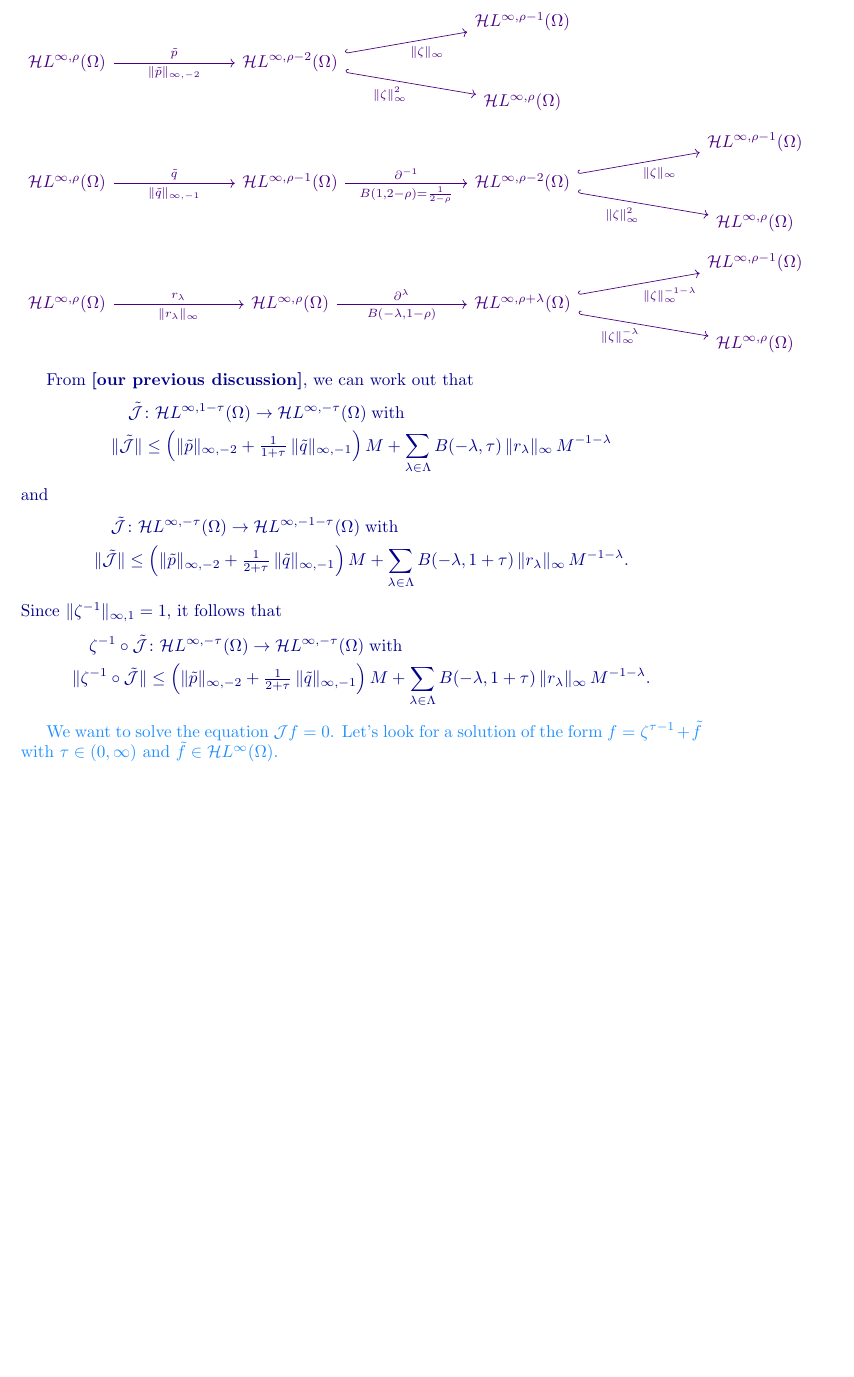
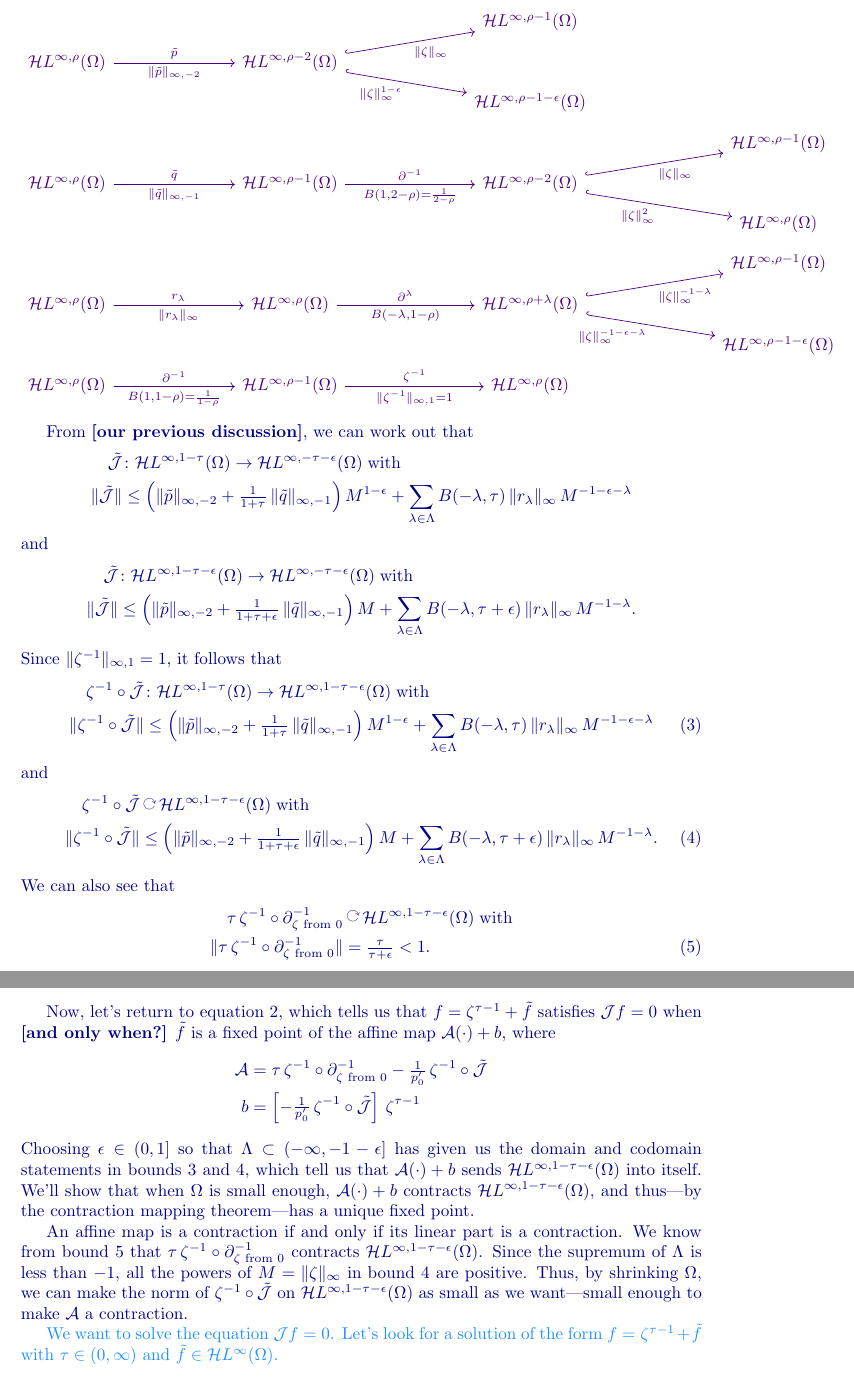
Before and after one commit to Vectornaut/airy-resurgence, a LaTeX document (airy-resurgence.tex): part of page 8 of 28 before the commit and two parts of pages 8 and 9 of 29 after it, the two joined at a grey line, cut so that both start at the same text, the shorter picture padded with empty space. Compiled offline with pdfLaTeX; a missing bibliography style is replaced by a similar one.

Commit message:
Finish integral equation existence argument

```diff
--- a/airy-resurgence.tex
+++ b/airy-resurgence.tex
@@ -227,33 +227,53 @@ Then the equation $\mathcal{J}f = 0$ becomes
 \begin{center}
 \begin{tikzcd}[column sep=25mm, row sep=2mm]
 & & \holoL{\infty, \rho-1}(\Omega) \\
-\holoL{\infty, \rho}(\Omega) \arrow[r, "\tilde{p}", "\|\tilde{p}\|_{\infty, -2}"'] & \holoL{\infty, \rho-2}(\Omega) \arrow[ru, hook, "\|\zeta\|_\infty"'] \arrow[rd, hook, "\|\zeta\|_\infty^2"'] \\
-& & \holoL{\infty, \rho}(\Omega) \\
+\holoL{\infty, \rho}(\Omega) \arrow[r, "\tilde{p}", "\|\tilde{p}\|_{\infty, -2}"'] & \holoL{\infty, \rho-2}(\Omega) \arrow[ru, hook, "\|\zeta\|_\infty"'] \arrow[rd, hook, "\|\zeta\|_\infty^{1-\epsilon}"'] \\
+& & \holoL{\infty, \rho-1-\epsilon}(\Omega) \\
 & & & \holoL{\infty, \rho-1}(\Omega) \\
 \holoL{\infty, \rho}(\Omega) \arrow[r, "\tilde{q}", "\|\tilde{q}\|_{\infty, -1}"'] & \holoL{\infty, \rho-1}(\Omega) \arrow[r, "\partial^{-1}", "{B(1, 2-\rho) = \frac{1}{2-\rho}}"'] & \holoL{\infty, \rho-2}(\Omega) \arrow[ru, hook, "\|\zeta\|_\infty"'] \arrow[rd, hook, "\|\zeta\|_\infty^2"'] \\
 & & & \holoL{\infty, \rho}(\Omega) \\
 & & & \holoL{\infty, \rho-1}(\Omega) \\
-\holoL{\infty, \rho}(\Omega) \arrow[r, "r_\lambda", "\|r_\lambda\|_\infty"'] & \holoL{\infty, \rho}(\Omega) \arrow[r, "\partial^\lambda", "{B(-\lambda, 1-\rho)}"'] & \holoL{\infty, \rho+\lambda}(\Omega) \arrow[ru, hook, "\|\zeta\|_\infty^{-1-\lambda}"'] \arrow[rd, hook, "\|\zeta\|_\infty^{-\lambda}"'] \\
-& & & \holoL{\infty, \rho}(\Omega)
+\holoL{\infty, \rho}(\Omega) \arrow[r, "r_\lambda", "\|r_\lambda\|_\infty"'] & \holoL{\infty, \rho}(\Omega) \arrow[r, "\partial^\lambda", "{B(-\lambda, 1-\rho)}"'] & \holoL{\infty, \rho+\lambda}(\Omega) \arrow[ru, hook, "\|\zeta\|_\infty^{-1-\lambda}"'] \arrow[rd, hook, "\|\zeta\|_\infty^{-1-\epsilon-\lambda}"'] \\
+& & & \holoL{\infty, \rho-1-\epsilon}(\Omega) \\
+\holoL{\infty, \rho}(\Omega) \arrow[r, "\partial^{-1}", "{B(1, 1-\rho) = \frac{1}{1-\rho}}"'] & \holoL{\infty, \rho-1}(\Omega) \arrow[r, "\zeta^{-1}", "\|\zeta^{-1}\|_{\infty, 1} = 1"'] & \holoL{\infty, \rho}(\Omega) \\
 \end{tikzcd}
 \end{center}
 \color{DarkBlue}
 
 From \textbf{[our previous discussion]}, we can work out that
 \begin{align*}
-\tilde{\mathcal{J}} & \maps \mathcal{H}L^{\infty, 1-\tau}(\Omega) \to \mathcal{H}L^{\infty, -\tau}(\Omega)\;\text{with} \\
-\|\tilde{\mathcal{J}}\| & \le \left(\|\tilde{p}\|_{\infty, -2} + \tfrac{1}{1+\tau}\,\|\tilde{q}\|_{\infty, -1} \right) M + \sum_{\lambda \in \Lambda} B(-\lambda, \tau)\,\|r_\lambda\|_{\infty}\,M^{-1-\lambda}
+\tilde{\mathcal{J}} & \maps \mathcal{H}L^{\infty, 1-\tau}(\Omega) \to \mathcal{H}L^{\infty, -\tau-\epsilon}(\Omega)\;\text{with} \\
+\|\tilde{\mathcal{J}}\| & \le \left(\|\tilde{p}\|_{\infty, -2} + \tfrac{1}{1+\tau}\,\|\tilde{q}\|_{\infty, -1} \right) M^{1-\epsilon} + \sum_{\lambda \in \Lambda} B(-\lambda, \tau)\,\|r_\lambda\|_{\infty}\,M^{-1-\epsilon-\lambda}
 \end{align*}
 and
 \begin{align*}
-\tilde{\mathcal{J}} & \maps \mathcal{H}L^{\infty, -\tau}(\Omega) \to \mathcal{H}L^{\infty, -1-\tau}(\Omega)\;\text{with} \\
-\|\tilde{\mathcal{J}}\| & \le \left(\|\tilde{p}\|_{\infty, -2} + \tfrac{1}{2+\tau}\,\|\tilde{q}\|_{\infty, -1} \right) M + \sum_{\lambda \in \Lambda} B(-\lambda, 1+\tau)\,\|r_\lambda\|_{\infty}\,M^{-1-\lambda}.
+\tilde{\mathcal{J}} & \maps \mathcal{H}L^{\infty, 1-\tau-\epsilon}(\Omega) \to \mathcal{H}L^{\infty, -\tau-\epsilon}(\Omega)\;\text{with} \\
+\|\tilde{\mathcal{J}}\| & \le \left(\|\tilde{p}\|_{\infty, -2} + \tfrac{1}{1+\tau+\epsilon}\,\|\tilde{q}\|_{\infty, -1} \right) M + \sum_{\lambda \in \Lambda} B(-\lambda, \tau+\epsilon)\,\|r_\lambda\|_{\infty}\,M^{-1-\lambda}.
 \end{align*}
 Since $\|\zeta^{-1}\|_{\infty, 1} = 1$, it follows that
+\begin{align}
+\zeta^{-1} \circ \tilde{\mathcal{J}} & \maps \mathcal{H}L^{\infty, 1-\tau}(\Omega) \to \mathcal{H}L^{\infty, 1-\tau-\epsilon}(\Omega)\;\text{with} \nonumber \\
+\|\zeta^{-1} \circ \tilde{\mathcal{J}}\| & \le \left(\|\tilde{p}\|_{\infty, -2} + \tfrac{1}{1+\tau}\,\|\tilde{q}\|_{\infty, -1} \right) M^{1-\epsilon} + \sum_{\lambda \in \Lambda} B(-\lambda, \tau)\,\|r_\lambda\|_{\infty}\,M^{-1-\epsilon-\lambda} \label{bound:mollify}
+\end{align}
+and
+\begin{align}
+\zeta^{-1} \circ \tilde{\mathcal{J}} & \acts \mathcal{H}L^{\infty, 1-\tau-\epsilon}(\Omega)\;\text{with} \nonumber \\
+\|\zeta^{-1} \circ \tilde{\mathcal{J}}\| & \le \left(\|\tilde{p}\|_{\infty, -2} + \tfrac{1}{1+\tau+\epsilon}\,\|\tilde{q}\|_{\infty, -1} \right) M + \sum_{\lambda \in \Lambda} B(-\lambda, \tau+\epsilon)\,\|r_\lambda\|_{\infty}\,M^{-1-\lambda}. \label{bound:perturb}
+\end{align}
+We can also see that
+\begin{align}
+\tau\,\zeta^{-1} \circ \partial^{-1}_{\zeta \text{ from } 0} & \acts \mathcal{H}L^{\infty, 1-\tau-\epsilon}(\Omega)\;\text{with} \nonumber \\
+\|\tau\,\zeta^{-1} \circ \partial^{-1}_{\zeta \text{ from } 0}\| & = \tfrac{\tau}{\tau+\epsilon} < 1 \label{bound:contract}.
+\end{align}
+
+Now, let's return to equation~\ref{fixed-pt}, which tells us that $f = \zeta^{\tau-1} + \tilde{f}$ satisfies $\mathcal{J}f = 0$ when \textbf{[and only when?]} $\tilde{f}$ is a fixed point of the affine map $\mathcal{A}(\cdot) + b$, where
 \begin{align*}
-\zeta^{-1} \circ \tilde{\mathcal{J}} & \maps \mathcal{H}L^{\infty, -\tau}(\Omega) \to \mathcal{H}L^{\infty, -\tau}(\Omega)\;\text{with} \\
-\|\zeta^{-1} \circ \tilde{\mathcal{J}}\| & \le \left(\|\tilde{p}\|_{\infty, -2} + \tfrac{1}{2+\tau}\,\|\tilde{q}\|_{\infty, -1} \right) M + \sum_{\lambda \in \Lambda} B(-\lambda, 1+\tau)\,\|r_\lambda\|_{\infty}\,M^{-1-\lambda}.
+\mathcal{A} & = \tau\,\zeta^{-1} \circ \partial^{-1}_{\zeta \text{ from } 0} - \tfrac{1}{p'_0}\,\zeta^{-1} \circ \tilde{\mathcal{J}} \\
+b & = \left[ -\tfrac{1}{p'_0}\,\zeta^{-1} \circ \tilde{\mathcal{J}} \right]\,\zeta^{\tau-1}
 \end{align*}
+Choosing $\epsilon \in (0, 1]$ so that $\Lambda \subset (-\infty, -1 - \epsilon]$ has given us the domain and codomain statements in bounds \ref{bound:mollify} and \ref{bound:perturb}, which tell us that $\mathcal{A}(\cdot) + b$ sends $\mathcal{H}L^{\infty, 1-\tau-\epsilon}(\Omega)$ into itself. We'll show that when $\Omega$ is small enough, $\mathcal{A}(\cdot) + b$ contracts $\mathcal{H}L^{\infty, 1-\tau-\epsilon}(\Omega)$, and thus---by the contraction mapping theorem---has a unique fixed point.
+
+An affine map is a contraction if and only if its linear part is a contraction. We know from bound~\ref{bound:contract} that $\tau\,\zeta^{-1} \circ \partial^{-1}_{\zeta \text{ from } 0}$ contracts $\mathcal{H}L^{\infty, 1-\tau-\epsilon}(\Omega)$. Since the supremum of $\Lambda$ is less than $-1$, all the powers of $M = \|\zeta\|_\infty$ in bound~\ref{bound:perturb} are positive. Thus, by shrinking $\Omega$, we can make the norm of $\zeta^{-1} \circ \tilde{\mathcal{J}}$ on $\mathcal{H}L^{\infty, 1-\tau-\epsilon}(\Omega)$ as small as we want---small enough to make $\mathcal{A}$ a contraction.
 
 \textcolor{DodgerBlue}{We want to solve the equation $\mathcal{J}f = 0$. Let's look for a solution of the form $f = \zeta^{\tau-1} + \tilde{f}$ with $\tau \in (0, \infty)$ and $\tilde{f} \in \holoL{\infty}(\Omega)$.}
 
```
Also changed, not shown: airy-resurgence.pdf, airy-resurgence.tex (16 more changed lines).
